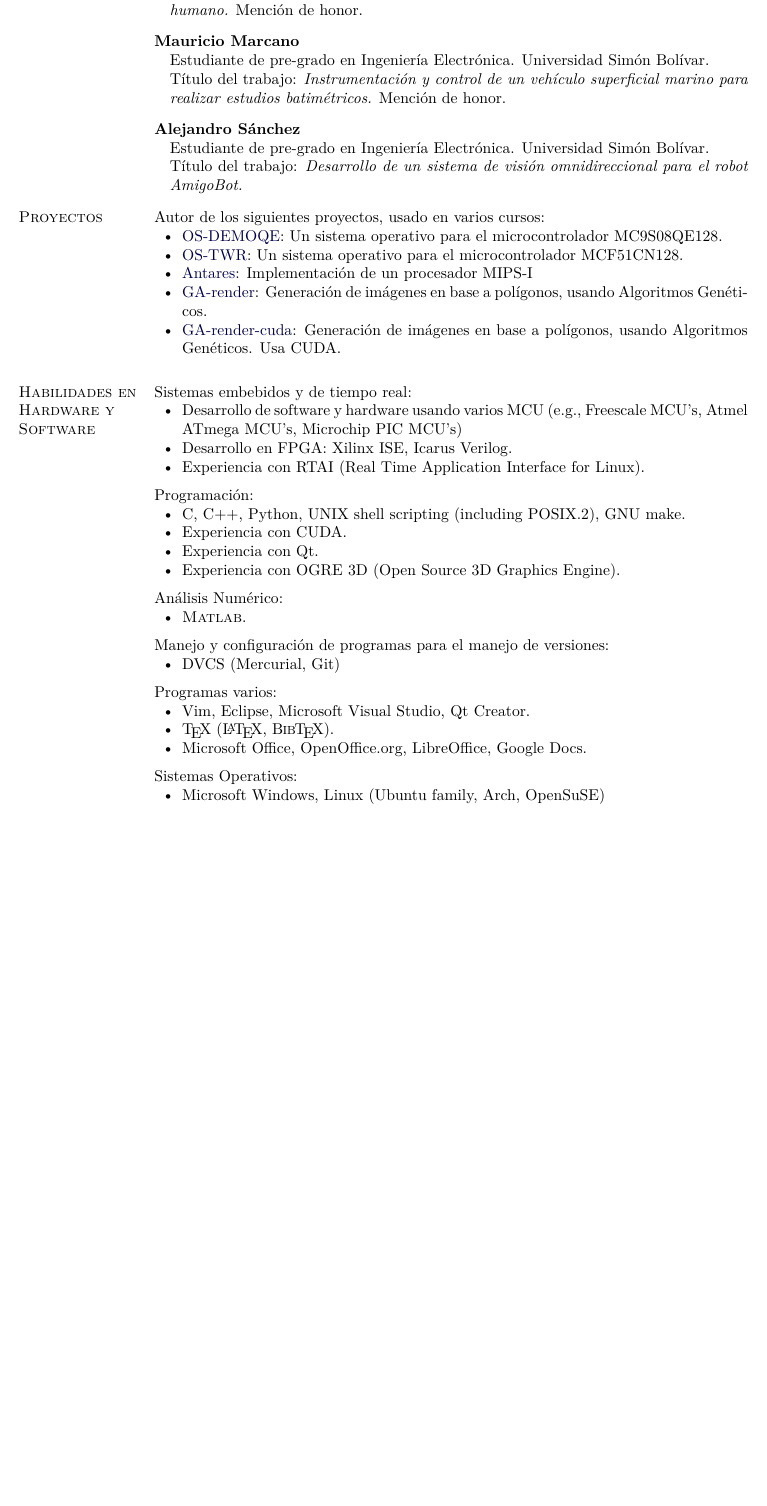
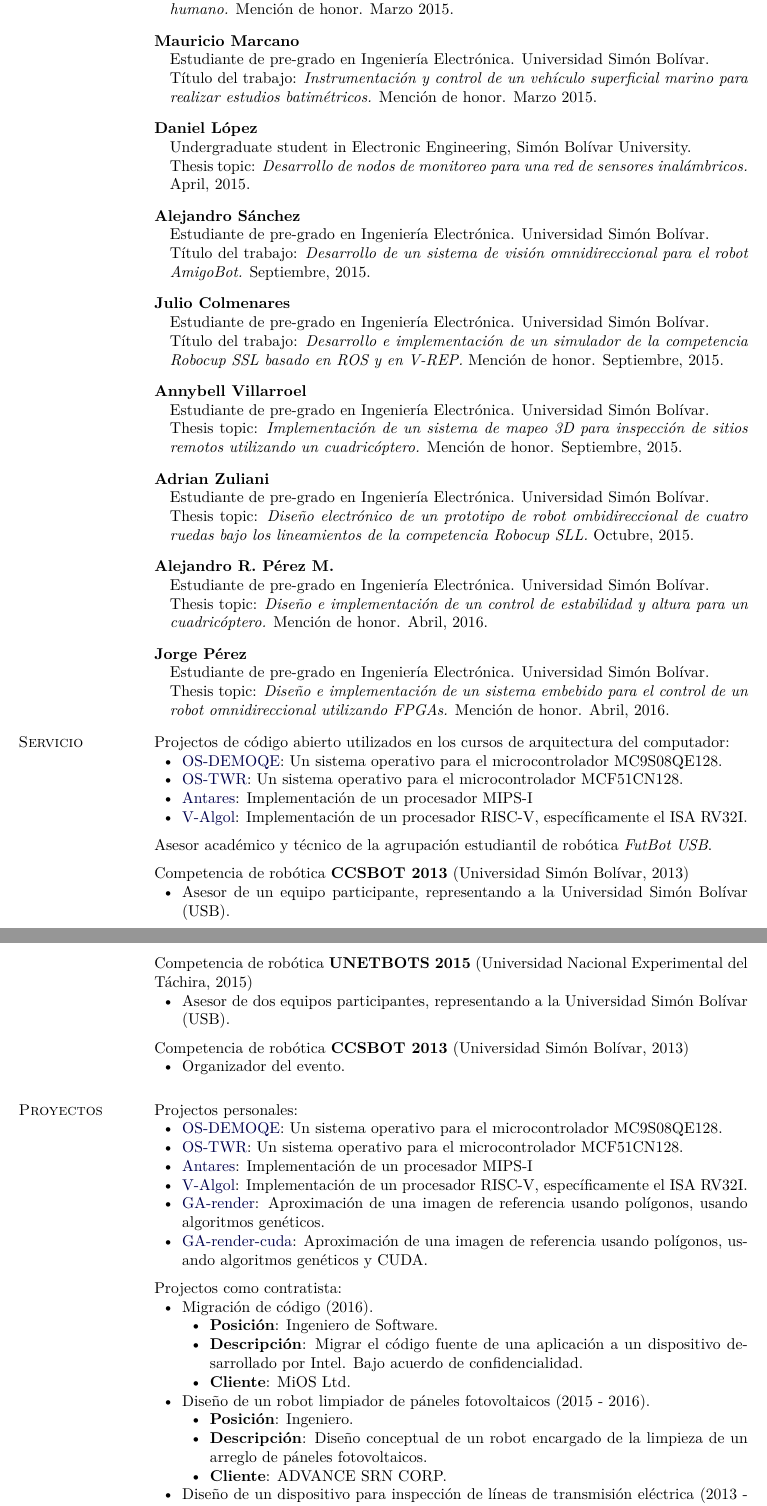
Before and after one commit to AngelTerrones/CV, a LaTeX CV (CV_es/CV.tex): part of page 3 of 3 before the commit and two parts of pages 3 and 4 of 4 after it, the two joined at a grey line, cut so that both start at the same text, the shorter picture padded with empty space. Compiled offline with pdfLaTeX.

Commit message:
Update CV (ES).

```diff
--- a/CV_es/CV.tex
+++ b/CV_es/CV.tex
@@ -555,69 +565,133 @@ Grupo de Investigación y Desarrollo en Mecatrónica (Universidad Simón Bolíva
 \begin{bibsection}
     \item \textbf{Miguel Veloso}\\
         Estudiante de pre-grado en Ingeniería Electrónica. Universidad Simón Bolívar. \\
-        Título del trabajo: \textit{Desarrollo de un sistema de estabilización de un péndulo invertido, usando un sistema de control basado en fluctuaciones inherentes al sistema motor humano.} Mención de honor.
+        Título del trabajo: \textit{Desarrollo de un sistema de estabilización
+          de un péndulo invertido,
+          usando un sistema de control basado en fluctuaciones inherentes al
+          sistema motor humano.}
+        Mención de honor. Marzo 2015.
 
     \item \textbf{Mauricio Marcano}\\
         Estudiante de pre-grado en Ingeniería Electrónica. Universidad Simón Bolívar. \\
-        Título del trabajo: \textit{Instrumentación y control de un vehículo superficial marino para realizar estudios batimétricos.} Mención de honor.
+        Título del trabajo: \textit{Instrumentación y control de un vehículo
+          superficial
+          marino para realizar estudios batimétricos.} Mención de honor. Marzo 2015.
+
+    \item \textbf{Daniel López}\\
+        Undergraduate student in Electronic Engineering, Simón Bolívar University.\\
+        Thesis topic: \textit{Desarrollo de nodos de monitoreo para una red de
+          sensores inalámbricos.} April, 2015.
 
     \item \textbf{Alejandro Sánchez}\\
         Estudiante de pre-grado en Ingeniería Electrónica. Universidad Simón Bolívar. \\
-        Título del trabajo: \textit{Desarrollo de un sistema de visión omnidireccional para el robot AmigoBot.}
+        Título del trabajo: \textit{Desarrollo de un sistema de visión
+          omnidireccional para
+          el robot AmigoBot.} Septiembre, 2015.
+
+    \item \textbf{Julio Colmenares}\\
+        Estudiante de pre-grado en Ingeniería Electrónica. Universidad Simón Bolívar. \\
+        Título del trabajo: \textit{Desarrollo e implementación de un simulador
+          de la competencia Robocup SSL basado en ROS y en V-REP.} Mención de honor. Septiembre, 2015.
+
+     \item \textbf{Annybell Villarroel}\\
+        Estudiante de pre-grado en Ingeniería Electrónica. Universidad Simón Bolívar. \\
+        Thesis topic: \textit{Implementación de un sistema de mapeo 3D para
+          inspección de sitios remotos utilizando un cuadricóptero.} Mención de
+        honor. Septiembre, 2015.
+
+     \item \textbf{Adrian Zuliani}\\
+        Estudiante de pre-grado en Ingeniería Electrónica. Universidad Simón Bolívar. \\
+        Thesis topic: \textit{Diseño electrónico de un prototipo de robot
+          ombidireccional de cuatro ruedas bajo los lineamientos de la
+          competencia Robocup SLL.} Octubre, 2015.
+
+    \item \textbf{Alejandro R. Pérez M.}\\
+        Estudiante de pre-grado en Ingeniería Electrónica. Universidad Simón Bolívar. \\
+        Thesis topic: \textit{Diseño e implementación de un control de
+          estabilidad y altura para un cuadricóptero.} Mención de honor. Abril, 2016.
+
+    \item \textbf{Jorge Pérez}\\
+        Estudiante de pre-grado en Ingeniería Electrónica. Universidad Simón Bolívar. \\
+        Thesis topic: \textit{Diseño e implementación de un sistema embebido
+          para el control de un robot omnidireccional utilizando FPGAs.} Mención
+        de honor. Abril, 2016.
 \end{bibsection}
 
 
-\section{Proyectos}
-Autor de los siguientes proyectos, usado en varios cursos:
+\section{Servicio}
+Projectos de código abierto utilizados en los cursos de arquitectura del computador:
 \begin{innerlist}
-    \item \href{https://bitbucket.org/NHT/os-demoqe128/wiki/Home}{OS-DEMOQE}: Un sistema operativo para el microcontrolador MC9S08QE128.
-    \item \href{https://bitbucket.org/NHT/os-twr/wiki/Home}{OS-TWR}: Un sistema operativo para el microcontrolador MCF51CN128.
+    \item \href{https://bitbucket.org/NHT/os-demoqe128/wiki/Home}{OS-DEMOQE}: Un
+      sistema operativo para el microcontrolador MC9S08QE128.
+    \item \href{https://bitbucket.org/NHT/os-twr/wiki/Home}{OS-TWR}: Un sistema
+      operativo para el microcontrolador MCF51CN128.
     \item \href{https://github.com/angelterrones/Antares}{Antares}: Implementación de un procesador MIPS-I
-    \item \href{https://github.com/angelterrones/GA-render}{GA-render}: Generación de imágenes en base a polígonos, usando Algoritmos Genéticos.
-    \item \href{https://github.com/angelterrones/GA-render-cuda}{GA-render-cuda}: Generación de imágenes en base a polígonos, usando Algoritmos Genéticos. Usa CUDA.
-\end{innerlist}
-
-\section{Habilidades en Hardware y Software}
-Sistemas embebidos y de tiempo real:
-\begin{innerlist}
-    \item Desarrollo de software y hardware usando varios MCU (e.g., Freescale MCU's, Atmel
-        ATmega MCU's, Microchip PIC MCU's)
-    \item Desarrollo en FPGA: Xilinx ISE, Icarus Verilog.
-    \item Experiencia con RTAI (Real Time Application Interface for Linux).
+    \item \href{https://github.com/angelterrones/v-algol}{V-Algol}:
+      Implementación de un procesador RISC-V, específicamente el ISA RV32I.
 \end{innerlist}
 
 \halfblankline
 
-Programación:
-%
+Asesor académico y técnico de la agrupación estudiantil de robótica \textit{FutBot USB}.
+
+\halfblankline
+
+Competencia de robótica \textbf{CCSBOT 2013} (Universidad Simón Bolívar, 2013)
 \begin{innerlist}
-    \item C, C$++$, Python, UNIX shell scripting (including POSIX.2), GNU make.
-    \item Experiencia con CUDA.
-    \item Experiencia con Qt.
-    \item Experiencia con OGRE 3D (Open Source 3D Graphics Engine).
+    \item Asesor de un equipo participante, representando a la Universidad Simón Bolívar (USB).
 \end{innerlist}
 
 \halfblankline
 
-Análisis Numérico:
-%
+Competencia de robótica \textbf{UNETBOTS 2015} (Universidad Nacional Experimental del Táchira, 2015)
 \begin{innerlist}
-    \item \Matlab.
+    \item Asesor de dos equipos participantes, representando a la Universidad Simón Bolívar (USB).
 \end{innerlist}
 
 \halfblankline
 
-Manejo y configuración de programas para el manejo de versiones:
-%
+Competencia de robótica \textbf{CCSBOT 2013} (Universidad Simón Bolívar, 2013)
 \begin{innerlist}
-    \item DVCS (Mercurial, Git)
+    \item Organizador del evento.
+\end{innerlist}
+
+\section{Proyectos}
+Projectos personales:
+\begin{innerlist}
+    \item \href{https://bitbucket.org/NHT/os-demoqe128/wiki/Home}{OS-DEMOQE}: Un
+      sistema operativo para el microcontrolador MC9S08QE128.
+    \item \href{https://bitbucket.org/NHT/os-twr/wiki/Home}{OS-TWR}: Un sistema
+      operativo para el microcontrolador MCF51CN128.
+    \item \href{https://github.com/angelterrones/Antares}{Antares}: Implementación de un procesador MIPS-I
+    \item \href{https://github.com/angelterrones/v-algol}{V-Algol}:
+      Implementación de un procesador RISC-V, específicamente el ISA RV32I.
+    \item \href{https://github.com/AngelTerrones/GA-render}{GA-render}:
+      Aproximación de una imagen de referencia usando polígonos, usando
+      algoritmos genéticos.
+    \item \href{https://github.com/AngelTerrones/GA-render-cuda}{GA-render-cuda}:
+      Aproximación de una imagen de referencia usando polígonos, usando
+      algoritmos genéticos y CUDA.
 \end{innerlist}
 
 \halfblankline
 
-Programas varios:
-%
+Projectos como contratista:
 \begin{innerlist}
-    \item Vim, Eclipse, Microsoft Visual Studio, Qt Creator.
-    \item \TeX{} (\LaTeX{}, \BibTeX{}).
-    \item Microsoft Office, OpenOffice.org, LibreOffice, Google Docs.
+\item Migración de código (2016).
+  \begin{innerlist}
+  \item \textbf{Posición}: Ingeniero de Software.
+  \item \textbf{Descripción}: Migrar el código fuente de una aplicación a un
+    dispositivo desarrollado por Intel. Bajo acuerdo de confidencialidad.
+  \item \textbf{Cliente}: MiOS Ltd.
+  \end{innerlist}
+\item Diseño de un robot limpiador de páneles fotovoltaicos (2015 - 2016).
+  \begin{innerlist}
+  \item \textbf{Posición}: Ingeniero.
+  \item \textbf{Descripción}: Diseño conceptual de un robot encargado de la
+    limpieza de un arreglo de páneles fotovoltaicos.
+  \item \textbf{Cliente}: ADVANCE SRN CORP.
+  \end{innerlist}
+\item Diseño de un dispositivo para inspección de líneas de
+  transmisión eléctrica (2013 - 2014).
+  \begin{innerlist}
+  \item \textbf{Posición}: Ingeniero.
@@ -626,11 +710,3 @@ Programas varios:
-\halfblankline
-
-Sistemas Operativos:
-%
-\begin{innerlist}
-    \item Microsoft Windows, Linux (Ubuntu family, Arch, OpenSuSE)
-\end{innerlist}
-
 
 %% The ``More Info'' section may not be necessary; make sure it's short
 %% so it doesn't prevent people from seeing references available to
```
Also changed, not shown: CV_es/CV.tex (60 more changed lines).
